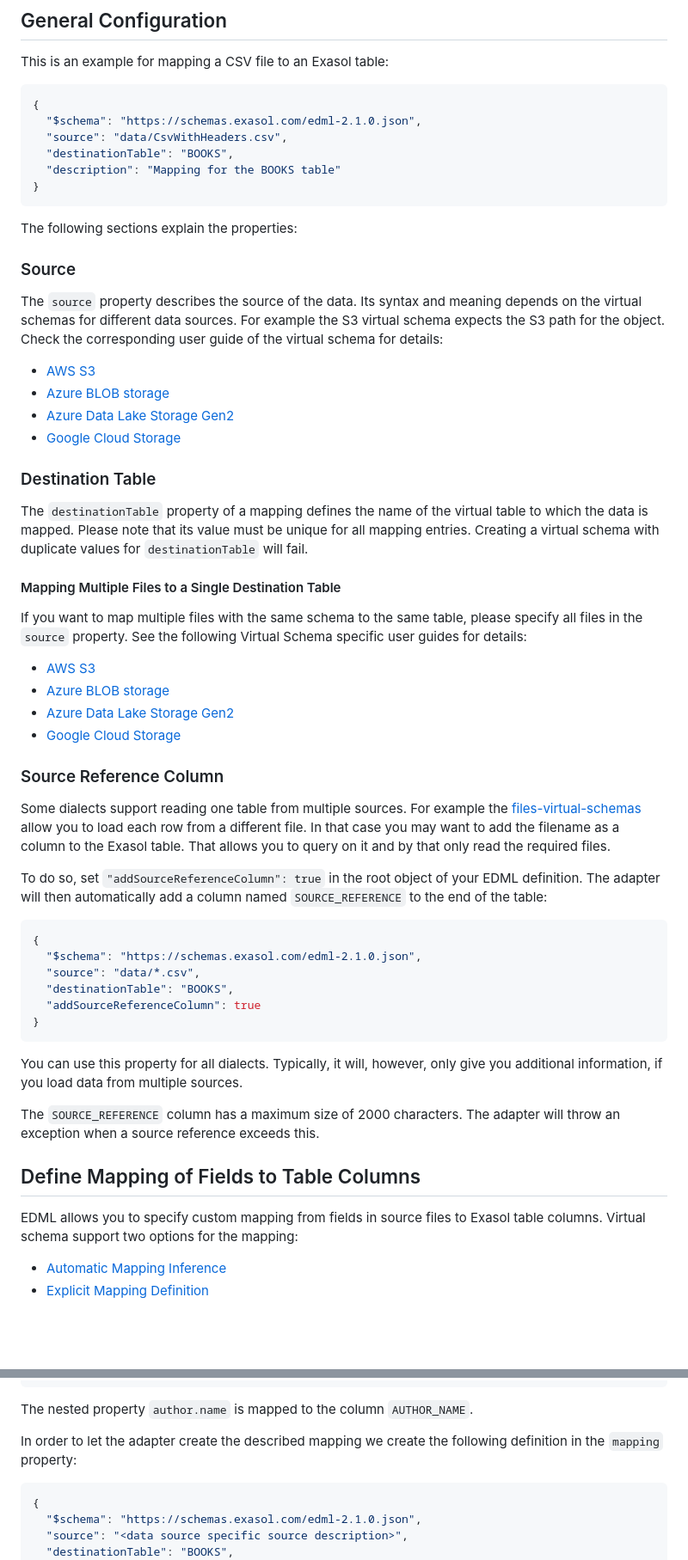
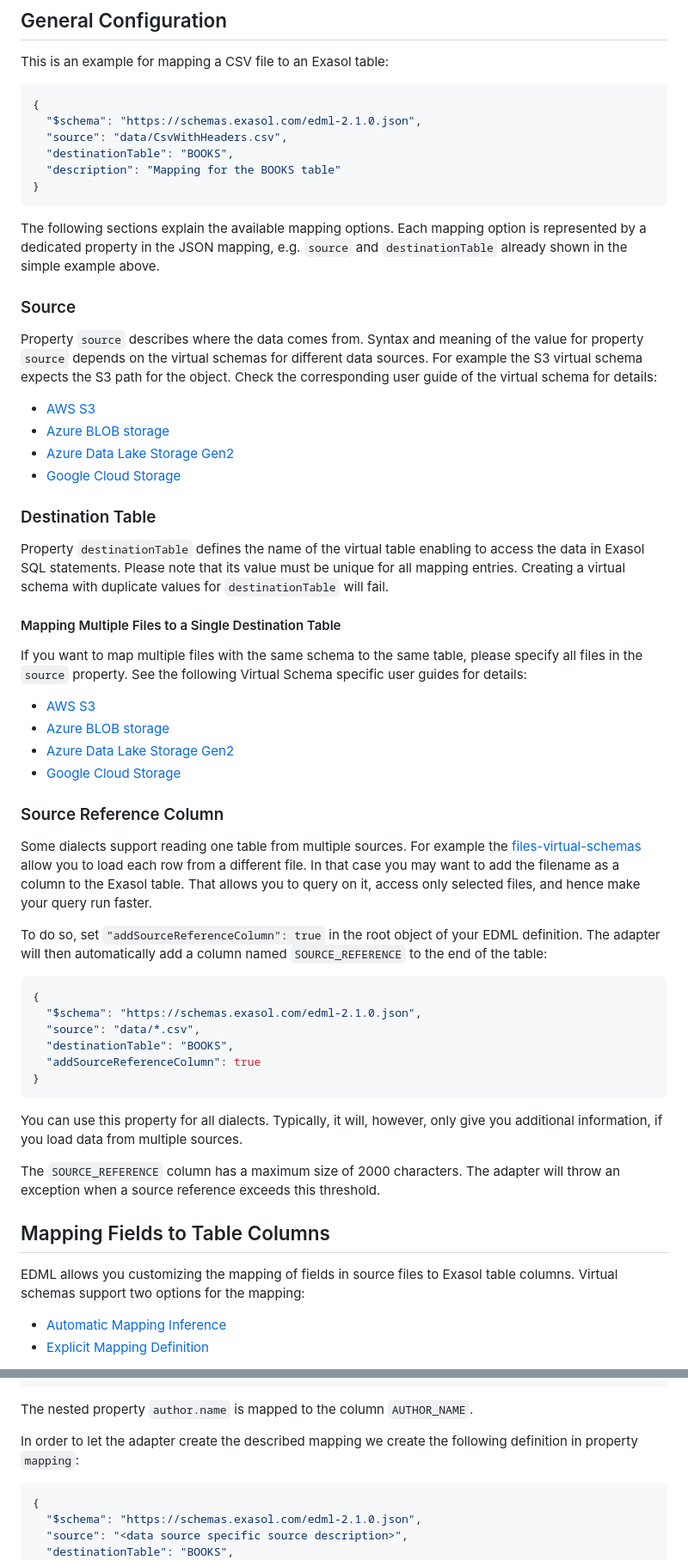
Before and after one commit to exasol/virtual-schema-common-document, a Markdown page: doc/user_guide/edml_user_guide.md, 2 parts joined by grey strips. Shown: that part at 86% size. Drawn GitHub-style; blank space fills up the shorter version.

Commit message:
Apply suggestions from code review
Co-authored-by: Christoph Kuhnke <christoph.kuhnke@exasol.com>

````diff
--- a/doc/user_guide/edml_user_guide.md
+++ b/doc/user_guide/edml_user_guide.md
@@ -40,11 +40,11 @@ This is an example for mapping a CSV file to an Exasol table:
 }
 ```
 
-The following sections explain the properties:
+The following sections explain the available mapping options. Each mapping option is represented by a dedicated property in the JSON mapping, e.g. `source` and `destinationTable` already shown in the simple example above.
 
 ### Source
 
-The `source` property describes the source of the data. Its syntax and meaning depends on the virtual schemas for different data sources. For example the S3 virtual schema expects the S3 path for the object. Check the corresponding user guide of the virtual schema for details:
+Property `source` describes where the data comes from. Syntax and meaning of the value for property `source` depends on the virtual schemas for different data sources. For example the S3 virtual schema expects the S3 path for the object. Check the corresponding user guide of the virtual schema for details:
 
 * [AWS S3](https://github.com/exasol/s3-document-files-virtual-schema/blob/main/doc/user_guide/user_guide.md)
 * [Azure BLOB storage](https://github.com/exasol/azure-blob-storage-document-files-virtual-schema/blob/main/doc/user_guide/user_guide.md)
@@ -53,7 +53,7 @@ The `source` property describes the source of the data. Its syntax and meaning d
 
 ### Destination Table
 
-The `destinationTable` property of a mapping defines the name of the virtual table to which the data is mapped. Please note that its value must be unique for all mapping entries. Creating a virtual schema with duplicate values for `destinationTable` will fail.
+Property `destinationTable` defines the name of the virtual table enabling to access the data in Exasol SQL statements. Please note that its value must be unique for all mapping entries. Creating a virtual schema with duplicate values for `destinationTable` will fail.
 
 #### Mapping Multiple Files to a Single Destination Table
 
@@ -66,7 +66,7 @@ If you want to map multiple files with the same schema to the same table, please
 
 ### Source Reference Column
 
-Some dialects support reading one table from multiple sources. For example the [files-virtual-schemas](https://github.com/exasol/virtual-schema-common-document-files) allow you to load each row from a different file. In that case you may want to add the filename as a column to the Exasol table. That allows you to query on it and by that only read the required files.
+Some dialects support reading one table from multiple sources. For example the [files-virtual-schemas](https://github.com/exasol/virtual-schema-common-document-files) allow you to load each row from a different file. In that case you may want to add the filename as a column to the Exasol table. That allows you to query on it, access only selected files, and hence make your query run faster.
 
 To do so, set `"addSourceReferenceColumn": true` in the root object of your EDML definition. The adapter will then automatically add a column named `SOURCE_REFERENCE` to the end of the table:
 
@@ -81,11 +81,11 @@ To do so, set `"addSourceReferenceColumn": true` in the root object of your EDML
 
 You can use this property for all dialects. Typically, it will, however, only give you additional information, if you load data from multiple sources.
 
-The `SOURCE_REFERENCE` column has a maximum size of 2000 characters. The adapter will throw an exception when a source reference exceeds this.
+The `SOURCE_REFERENCE` column has a maximum size of 2000 characters. The adapter will throw an exception when a source reference exceeds this threshold.
 
-## Define Mapping of Fields to Table Columns
+## Mapping Fields to Table Columns
 
-EDML allows you to specify custom mapping from fields in source files to Exasol table columns. Virtual schema support two options for the mapping:
+EDML allows you customizing the mapping of fields in source files to Exasol table columns. Virtual schemas support two options for the mapping:
 * [Automatic Mapping Inference](#automatic-mapping-inference)
 * [Explicit Mapping Definition](#explicit-mapping-definition)
 
@@ -154,7 +154,7 @@ CREATE TABLE BOOKS (
 
 The nested property `author.name` is mapped to the column `AUTHOR_NAME`.
 
-In order to let the adapter create the described mapping we create the following definition in the `mapping` property:
+In order to let the adapter create the described mapping we create the following definition in property `mapping`:
 
 ```json
 {
````
Also changed, not shown: other parts of doc/user_guide/edml_user_guide.md (+4 -4 lines).
